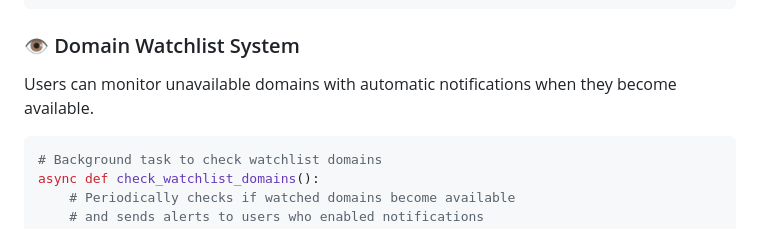
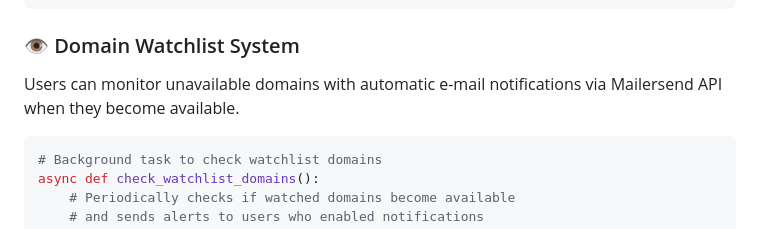
Before and after one commit to Ernosto0/domainstallion, a Markdown page: README.md, the part around the change. GitHub-like rendering.

````diff
--- a/README.md
+++ b/README.md
@@ -134,7 +134,7 @@ async def check_social_media(username: str) -> Dict:
 
 
 ### 👁️ Domain Watchlist System
-Users can monitor unavailable domains with automatic notifications when they become available.
+Users can monitor unavailable domains with automatic e-mail notifications via Mailersend API when they become available.
 
 ```python
 # Background task to check watchlist domains
````
